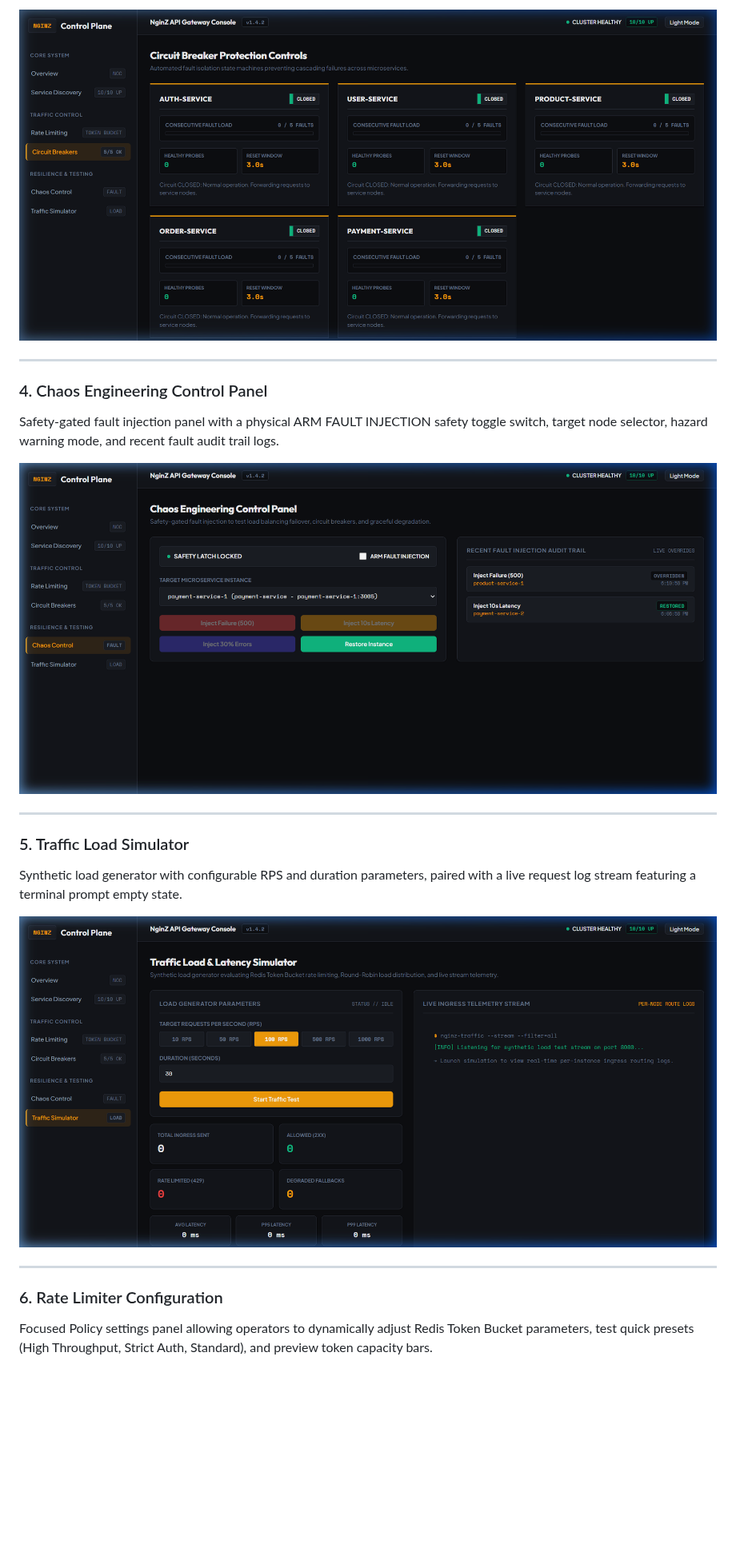
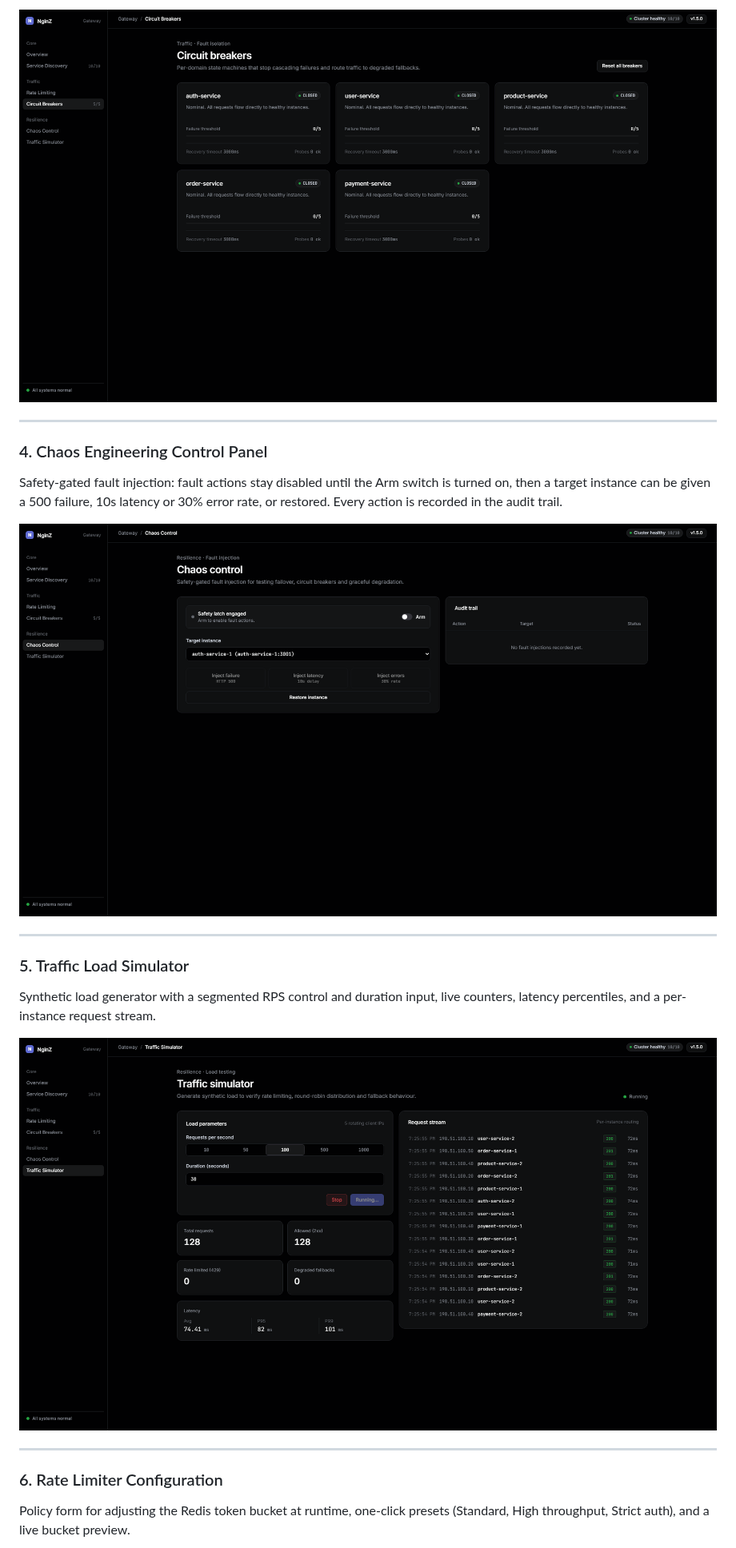
Before and after one commit to VirajM723/Nginz-API-Gateway, a Markdown page: README.md, the part around one of its changes. Shown at 80% size. Rendered like a GitHub page; pictures changed too: screenshots/chaos.png, screenshots/circuit-breakers.png, screenshots/simulator.png; blank space fills up the shorter version.

```diff
--- a/README.md
+++ b/README.md
@@ -55,21 +55,21 @@ Industrial state machine modules displaying breaker states (CLOSED, OPEN, HALF_O
 ---
 
 ### 4. Chaos Engineering Control Panel
-Safety-gated fault injection panel with a physical ARM FAULT INJECTION safety toggle switch, target node selector, hazard warning mode, and recent fault audit trail logs.
+Safety-gated fault injection: fault actions stay disabled until the Arm switch is turned on, then a target instance can be given a 500 failure, 10s latency or 30% error rate, or restored. Every action is recorded in the audit trail.
 
 ![Chaos Engineering Page](screenshots/chaos.png)
 
 ---
 
 ### 5. Traffic Load Simulator
-Synthetic load generator with configurable RPS and duration parameters, paired with a live request log stream featuring a terminal prompt empty state.
+Synthetic load generator with a segmented RPS control and duration input, live counters, latency percentiles, and a per-instance request stream.
 
 ![Traffic Simulator Page](screenshots/simulator.png)
 
 ---
 
 ### 6. Rate Limiter Configuration
-Focused Policy settings panel allowing operators to dynamically adjust Redis Token Bucket parameters, test quick presets (High Throughput, Strict Auth, Standard), and preview token capacity bars.
+Policy form for adjusting the Redis token bucket at runtime, one-click presets (Standard, High throughput, Strict auth), and a live bucket preview.
 
 ![Rate Limiter Configuration Page](screenshots/rate-limiter.png)
 
```
Also changed, not shown: other parts of README.md (+4 -4 lines), memory.md (+15 -14 lines), screenshots/overview.png, screenshots/rate-limiter.png, screenshots/services.png, 11 other files.
